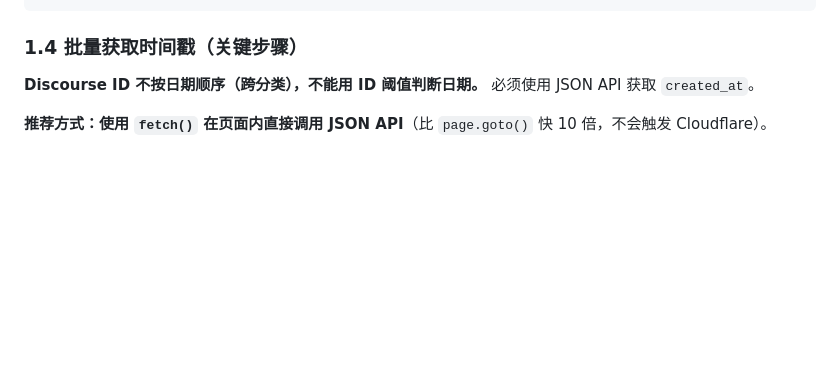
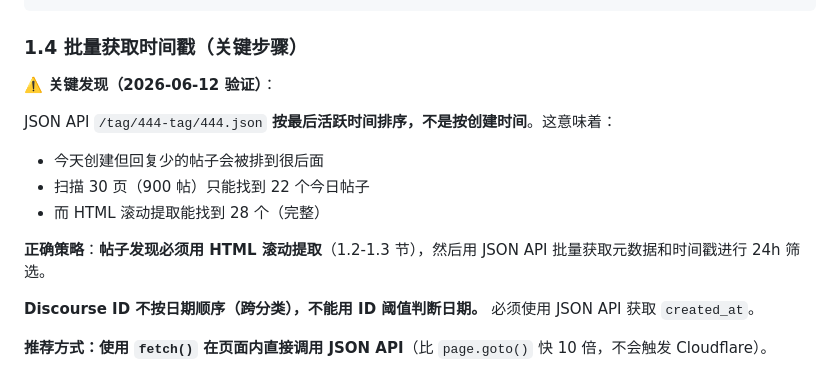
Before and after one commit to IVANLEE99/learn-claude-code, a Markdown page: skills/linuxdo-daily/SKILL.md, the part around the change. GitHub-like rendering; blank space fills up the shorter version.

````diff
--- a/skills/linuxdo-daily/SKILL.md
+++ b/skills/linuxdo-daily/SKILL.md
@@ -437,6 +437,15 @@ async (page) => {
 ```
 
 ### 1.4 批量获取时间戳（关键步骤）
+
+**⚠️ 关键发现（2026-06-12 验证）**：
+
+JSON API `/tag/444-tag/444.json` **按最后活跃时间排序，不是按创建时间**。这意味着：
+- 今天创建但回复少的帖子会被排到很后面
+- 扫描 30 页（900 帖）只能找到 22 个今日帖子
+- 而 HTML 滚动提取能找到 28 个（完整）
+
+**正确策略**：**帖子发现必须用 HTML 滚动提取**（1.2-1.3 节），然后用 JSON API 批量获取元数据和时间戳进行 24h 筛选。
 
 **Discourse ID 不按日期顺序（跨分类），不能用 ID 阈值判断日期。** 必须使用 JSON API 获取 `created_at`。
 
````
